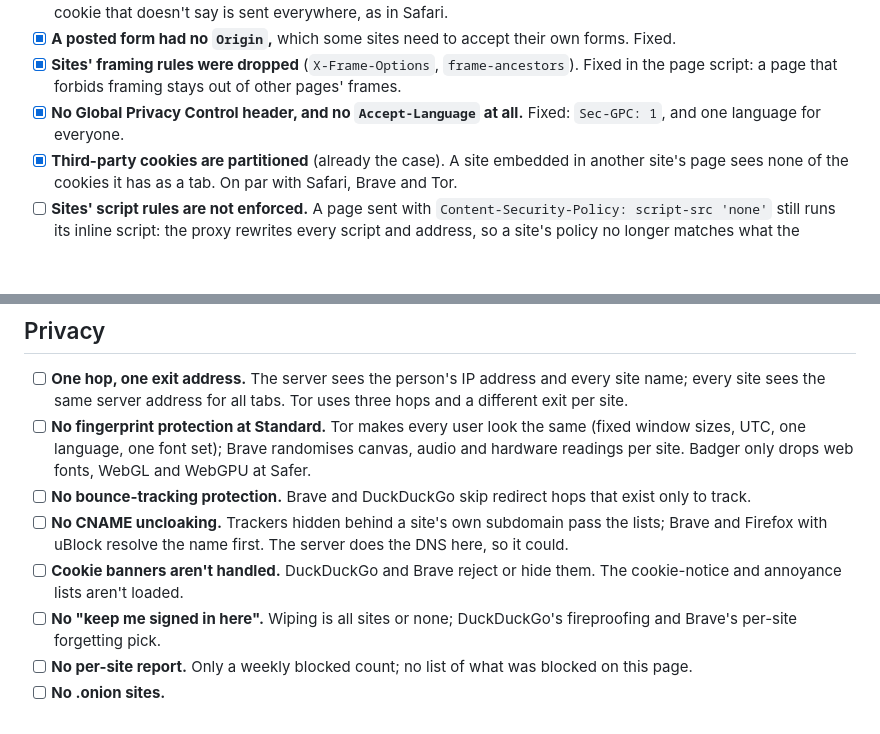
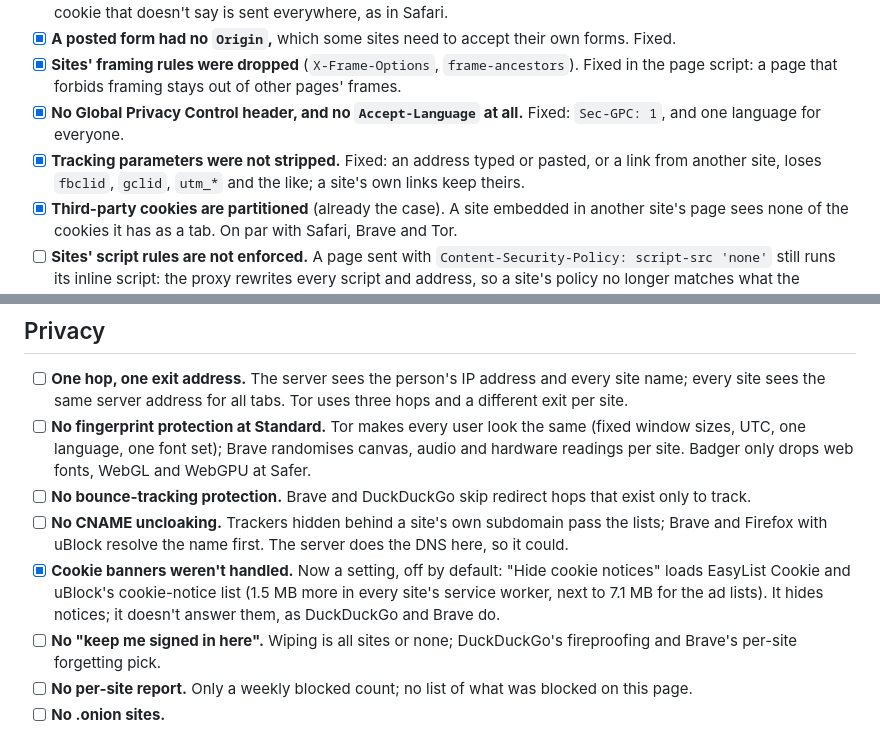
Before and after one commit to Script-Java/Browser, a Markdown page: SECURITY-GAPS.md, 2 parts joined by grey strips. GitHub-like rendering; blank space fills up the shorter version.

Commit message:
Record what phase 2 fixed
Co-Authored-By: Claude Fable 5.1 <noreply@anthropic.com>

```diff
--- a/SECURITY-GAPS.md
+++ b/SECURITY-GAPS.md
@@ -14,6 +14,7 @@ Ticked items are fixed, each with a test in `app/e2e/`.
 - [x] **A posted form had no `Origin`,** which some sites need to accept their own forms. Fixed.
 - [x] **Sites' framing rules were dropped** (`X-Frame-Options`, `frame-ancestors`). Fixed in the page script: a page that forbids framing stays out of other pages' frames.
 - [x] **No Global Privacy Control header, and no `Accept-Language` at all.** Fixed: `Sec-GPC: 1`, and one language for everyone.
+- [x] **Tracking parameters were not stripped.** Fixed: an address typed or pasted, or a link from another site, loses `fbclid`, `gclid`, `utm_*` and the like; a site's own links keep theirs.
 - [x] **Third-party cookies are partitioned** (already the case). A site embedded in another site's page sees none of the cookies it has as a tab. On par with Safari, Brave and Tor.
 - [ ] **Sites' script rules are not enforced.** A page sent with `Content-Security-Policy: script-src 'none'` still runs its inline script: the proxy rewrites every script and address, so a site's policy no longer matches what the browser sees. Not planned.
 - [ ] **Revoked certificates are accepted.** `revoked.badssl.com` loads. Expired, wrong-host, self-signed and untrusted-root certificates are refused.
@@ -39,7 +40,7 @@ Ticked items are fixed, each with a test in `app/e2e/`.
 - [ ] **No fingerprint protection at Standard.** Tor makes every user look the same (fixed window sizes, UTC, one language, one font set); Brave randomises canvas, audio and hardware readings per site. Badger only drops web fonts, WebGL and WebGPU at Safer.
 - [ ] **No bounce-tracking protection.** Brave and DuckDuckGo skip redirect hops that exist only to track.
 - [ ] **No CNAME uncloaking.** Trackers hidden behind a site's own subdomain pass the lists; Brave and Firefox with uBlock resolve the name first. The server does the DNS here, so it could.
-- [ ] **Cookie banners aren't handled.** DuckDuckGo and Brave reject or hide them. The cookie-notice and annoyance lists aren't loaded.
+- [x] **Cookie banners weren't handled.** Now a setting, off by default: "Hide cookie notices" loads EasyList Cookie and uBlock's cookie-notice list (1.5 MB more in every site's service worker, next to 7.1 MB for the ad lists). It hides notices; it doesn't answer them, as DuckDuckGo and Brave do.
 - [ ] **No "keep me signed in here".** Wiping is all sites or none; DuckDuckGo's fireproofing and Brave's per-site forgetting pick.
 - [ ] **No per-site report.** Only a weekly blocked count; no list of what was blocked on this page.
 - [ ] **No .onion sites.**
```
